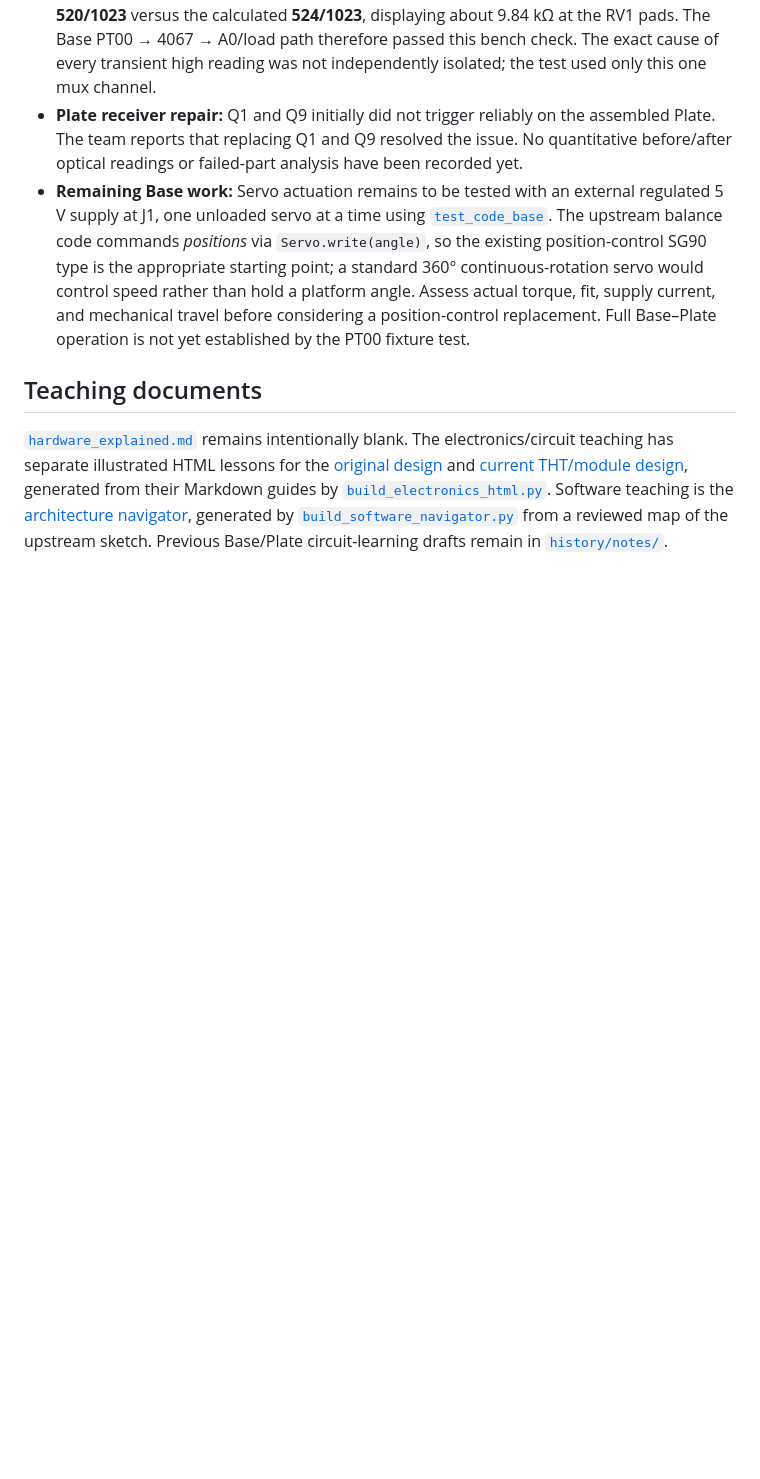
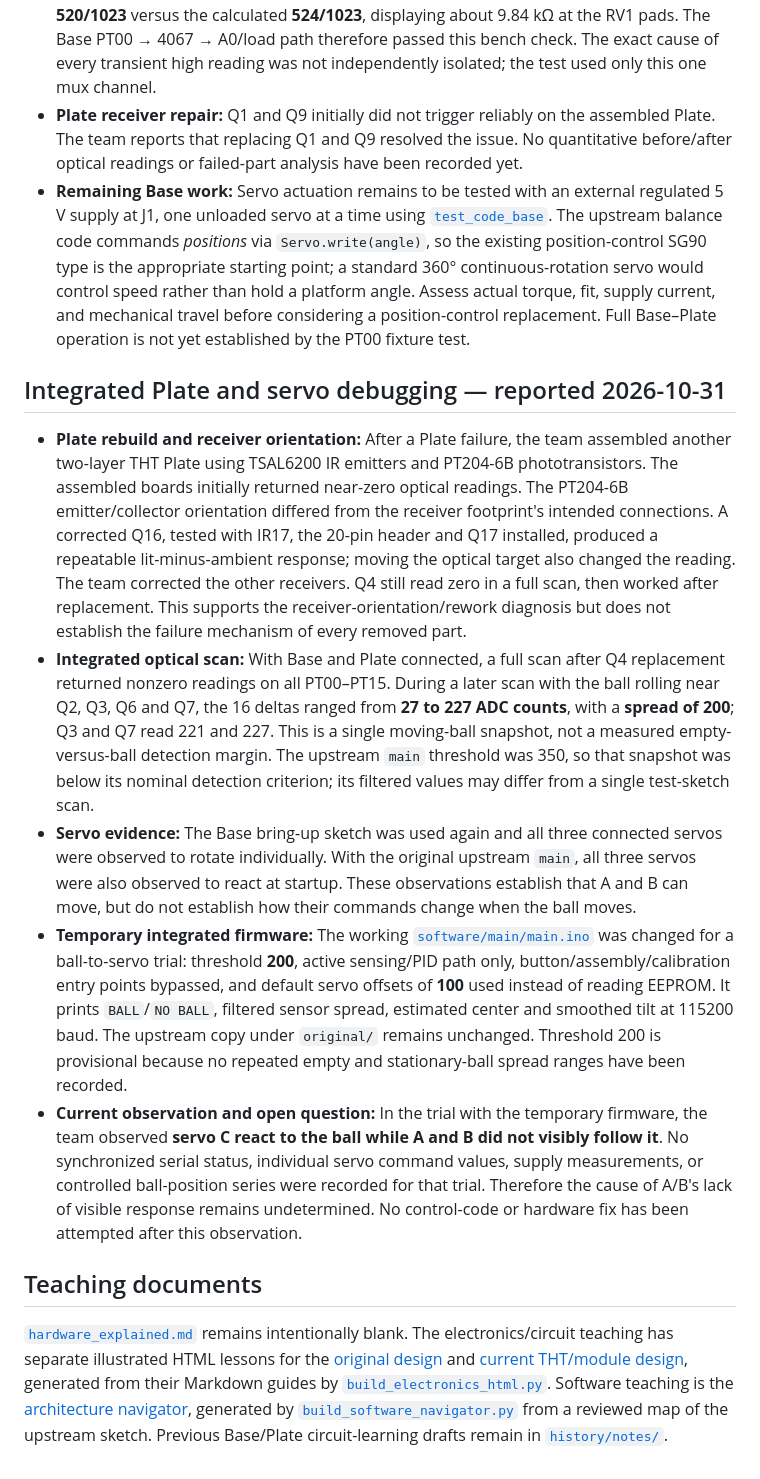
Before and after one commit to Hemlock-white/Babot_revisioned_Mechatronics_TermProject, a Markdown page: docs/dev_log.md, the part around the change. GitHub-like rendering; blank space fills up the shorter version.

Commit message:
Record integrated Plate and servo debugging progress

```diff
--- a/docs/dev_log.md
+++ b/docs/dev_log.md
@@ -26,6 +26,14 @@ This log records the development sequence supported by the available files and c
 - **Plate receiver repair:** Q1 and Q9 initially did not trigger reliably on the assembled Plate. The team reports that replacing Q1 and Q9 resolved the issue. No quantitative before/after optical readings or failed-part analysis have been recorded yet.
 - **Remaining Base work:** Servo actuation remains to be tested with an external regulated 5 V supply at J1, one unloaded servo at a time using [`test_code_base`](../software/test_code_base/README.md). The upstream balance code commands *positions* via `Servo.write(angle)`, so the existing position-control SG90 type is the appropriate starting point; a standard 360° continuous-rotation servo would control speed rather than hold a platform angle. Assess actual torque, fit, supply current, and mechanical travel before considering a position-control replacement. Full Base–Plate operation is not yet established by the PT00 fixture test.
 
+## Integrated Plate and servo debugging — reported 2026-10-31
+
+- **Plate rebuild and receiver orientation:** After a Plate failure, the team assembled another two-layer THT Plate using TSAL6200 IR emitters and PT204-6B phototransistors. The assembled boards initially returned near-zero optical readings. The PT204-6B emitter/collector orientation differed from the receiver footprint's intended connections. A corrected Q16, tested with IR17, the 20-pin header and Q17 installed, produced a repeatable lit-minus-ambient response; moving the optical target also changed the reading. The team corrected the other receivers. Q4 still read zero in a full scan, then worked after replacement. This supports the receiver-orientation/rework diagnosis but does not establish the failure mechanism of every removed part.
+- **Integrated optical scan:** With Base and Plate connected, a full scan after Q4 replacement returned nonzero readings on all PT00–PT15. During a later scan with the ball rolling near Q2, Q3, Q6 and Q7, the 16 deltas ranged from **27 to 227 ADC counts**, with a **spread of 200**; Q3 and Q7 read 221 and 227. This is a single moving-ball snapshot, not a measured empty-versus-ball detection margin. The upstream `main` threshold was 350, so that snapshot was below its nominal detection criterion; its filtered values may differ from a single test-sketch scan.
+- **Servo evidence:** The Base bring-up sketch was used again and all three connected servos were observed to rotate individually. With the original upstream `main`, all three servos were also observed to react at startup. These observations establish that A and B can move, but do not establish how their commands change when the ball moves.
+- **Temporary integrated firmware:** The working [`software/main/main.ino`](../software/main/main.ino) was changed for a ball-to-servo trial: threshold **200**, active sensing/PID path only, button/assembly/calibration entry points bypassed, and default servo offsets of **100** used instead of reading EEPROM. It prints `BALL`/`NO BALL`, filtered sensor spread, estimated center and smoothed tilt at 115200 baud. The upstream copy under `original/` remains unchanged. Threshold 200 is provisional because no repeated empty and stationary-ball spread ranges have been recorded.
+- **Current observation and open question:** In the trial with the temporary firmware, the team observed **servo C react to the ball while A and B did not visibly follow it**. No synchronized serial status, individual servo command values, supply measurements, or controlled ball-position series were recorded for that trial. Therefore the cause of A/B's lack of visible response remains undetermined. No control-code or hardware fix has been attempted after this observation.
+
 ## Teaching documents
 
 [`hardware_explained.md`](hardware_explained.md) remains intentionally blank. The electronics/circuit teaching has separate illustrated HTML lessons for the [original design](electronics_original.html) and [current THT/module design](electronics_tht.html), generated from their Markdown guides by [`build_electronics_html.py`](build_electronics_html.py). Software teaching is the [architecture navigator](BaBot_導覽.html), generated by [`build_software_navigator.py`](build_software_navigator.py) from a reviewed map of the upstream sketch. Previous Base/Plate circuit-learning drafts remain in [`history/notes/`](../history/notes/).
```
